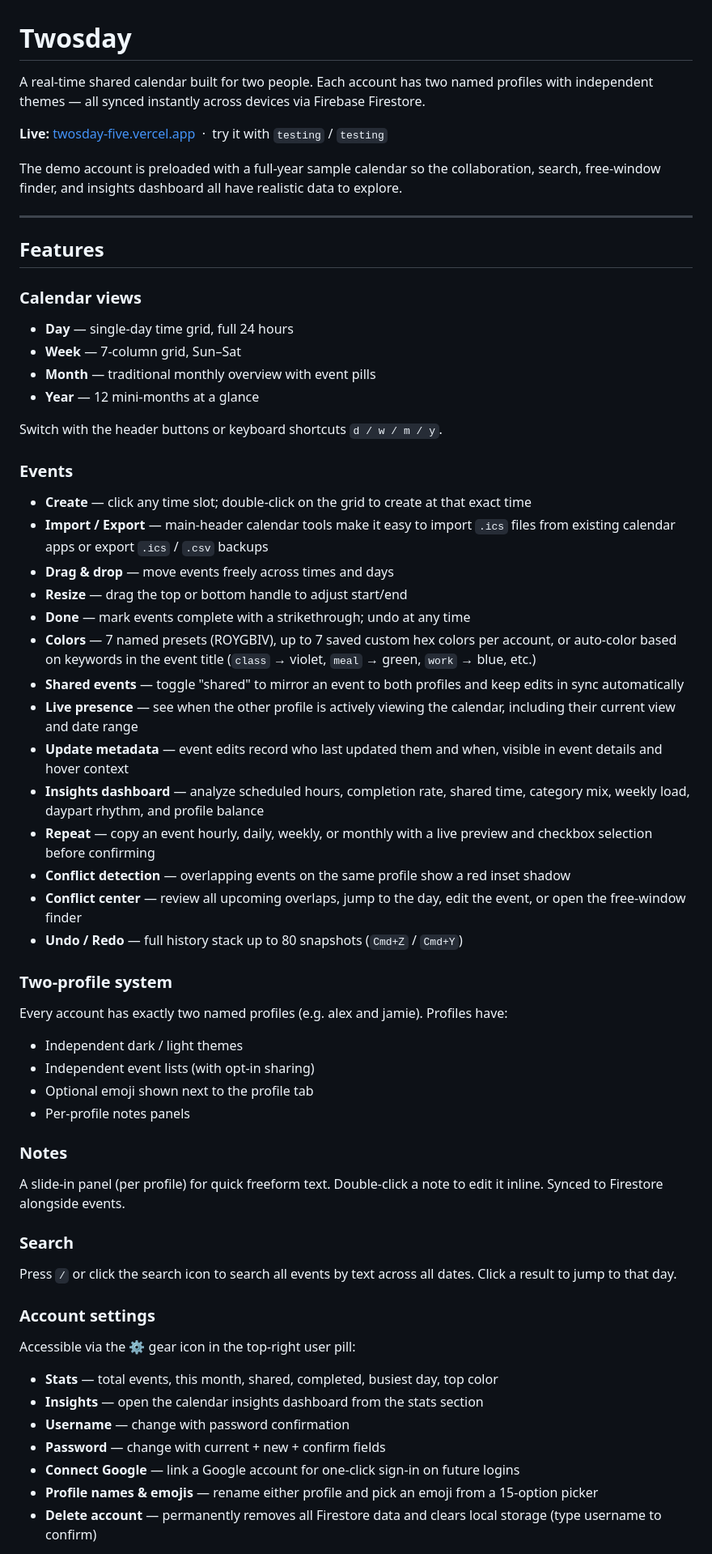
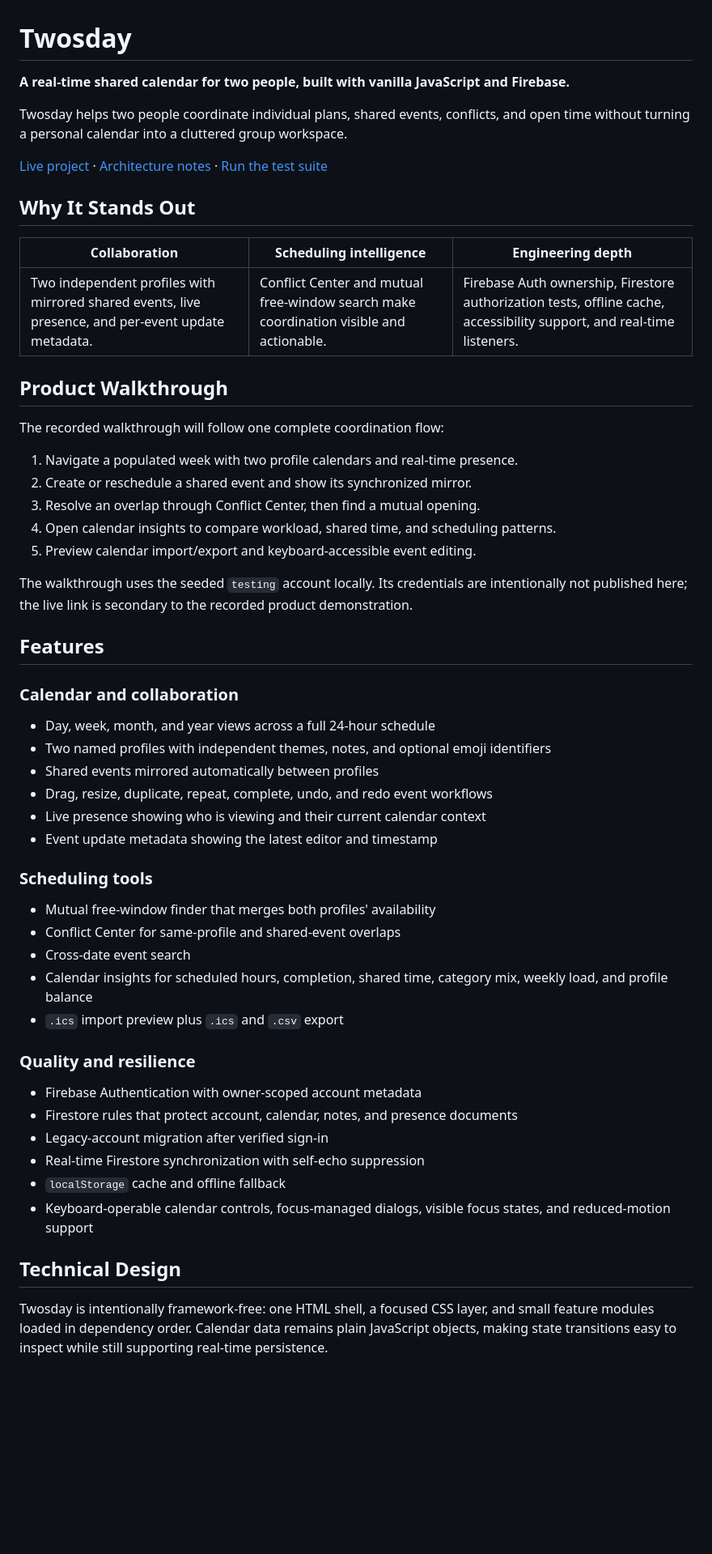
Before and after one commit to jeffzh4/Twosday, a Markdown page: README.md, the part around one of its changes. Shown at 81% size. GitHub-like rendering; blank space fills up the shorter version.

```diff
--- a/README.md
+++ b/README.md
@@ -1,60 +1,60 @@
 # Twosday
 
-A real-time shared calendar built for two people. Each account has two named profiles with independent themes — all synced instantly across devices via Firebase Firestore.
+**A real-time shared calendar for two people, built with vanilla JavaScript and Firebase.**
 
-**Live:** [twosday-five.vercel.app](https://twosday-five.vercel.app) &nbsp;·&nbsp; try it with `testing` / `testing`
+Twosday helps two people coordinate individual plans, shared events, conflicts, and open time without turning a personal calendar into a cluttered group workspace.
 
-The demo account is preloaded with a full-year sample calendar so the collaboration, search, free-window finder, and insights dashboard all have realistic data to explore.
+[Live project](https://twosday-five.vercel.app) · [Architecture notes](ARCHITECTURE.md) · [Run the test suite](#testing)
 
----
+<!-- Add assets/twosday-demo.gif here after recording the README walkthrough. -->
+
+## Why It Stands Out
+
+| Collaboration | Scheduling intelligence | Engineering depth |
+| --- | --- | --- |
+| Two independent profiles with mirrored shared events, live presence, and per-event update metadata. | Conflict Center and mutual free-window search make coordination visible and actionable. | Firebase Auth ownership, Firestore authorization tests, offline cache, accessibility support, and real-time listeners. |
+
+## Product Walkthrough
+
+The recorded walkthrough will follow one complete coordination flow:
+
+1. Navigate a populated week with two profile calendars and real-time presence.
+2. Create or reschedule a shared event and show its synchronized mirror.
+3. Resolve an overlap through Conflict Center, then find a mutual opening.
+4. Open calendar insights to compare workload, shared time, and scheduling patterns.
+5. Preview calendar import/export and keyboard-accessible event editing.
+
+The walkthrough uses the seeded `testing` account locally. Its credentials are intentionally not published here; the live link is secondary to the recorded product demonstration.
 
 ## Features
 
-### Calendar views
-- **Day** — single-day time grid, full 24 hours
-- **Week** — 7-column grid, Sun–Sat
-- **Month** — traditional monthly overview with event pills
-- **Year** — 12 mini-months at a glance
+### Calendar and collaboration
 
-Switch with the header buttons or keyboard shortcuts `d / w / m / y`.
+- Day, week, month, and year views across a full 24-hour schedule
+- Two named profiles with independent themes, notes, and optional emoji identifiers
+- Shared events mirrored automatically between profiles
+- Drag, resize, duplicate, repeat, complete, undo, and redo event workflows
+- Live presence showing who is viewing and their current calendar context
+- Event update metadata showing the latest editor and timestamp
 
-### Events
-- **Create** — click any time slot; double-click on the grid to create at that exact time
-- **Import / Export** — main-header calendar tools make it easy to import `.ics` files from existing calendar apps or export `.ics` / `.csv` backups
-- **Drag & drop** — move events freely across times and days
-- **Resize** — drag the top or bottom handle to adjust start/end
-- **Done** — mark events complete with a strikethrough; undo at any time
-- **Colors** — 7 named presets (ROYGBIV), up to 7 saved custom hex colors per account, or auto-color based on keywords in the event title (`class` → violet, `meal` → green, `work` → blue, etc.)
-- **Shared events** — toggle "shared" to mirror an event to both profiles and keep edits in sync automatically
-- **Live presence** — see when the other profile is actively viewing the calendar, including their current view and date range
-- **Update metadata** — event edits record who last updated them and when, visible in event details and hover context
-- **Insights dashboard** — analyze scheduled hours, completion rate, shared time, category mix, weekly load, daypart rhythm, and profile balance
-- **Repeat** — copy an event hourly, daily, weekly, or monthly with a live preview and checkbox selection before confirming
-- **Conflict detection** — overlapping events on the same profile show a red inset shadow
-- **Conflict center** — review all upcoming overlaps, jump to the day, edit the event, or open the free-window finder
-- **Undo / Redo** — full history stack up to 80 snapshots (`Cmd+Z` / `Cmd+Y`)
+### Scheduling tools
 
-### Two-profile system
-Every account has exactly two named profiles (e.g. alex and jamie). Profiles have:
-- Independent dark / light themes
-- Independent event lists (with opt-in sharing)
-- Optional emoji shown next to the profile tab
-- Per-profile notes panels
+- Mutual free-window finder that merges both profiles' availability
+- Conflict Center for same-profile and shared-event overlaps
+- Cross-date event search
+- Calendar insights for scheduled hours, completion, shared time, category mix, weekly load, and profile balance
+- `.ics` import preview plus `.ics` and `.csv` export
 
-### Notes
-A slide-in panel (per profile) for quick freeform text. Double-click a note to edit it inline. Synced to Firestore alongside events.
+### Quality and resilience
 
-### Search
-Press `/` or click the search icon to search all events by text across all dates. Click a result to jump to that day.
+- Firebase Authentication with owner-scoped account metadata
+- Firestore rules that protect account, calendar, notes, and presence documents
+- Legacy-account migration after verified sign-in
+- Real-time Firestore synchronization with self-echo suppression
+- `localStorage` cache and offline fallback
+- Keyboard-operable calendar controls, focus-managed dialogs, visible focus states, and reduced-motion support
 
-### Account settings
-Accessible via the ⚙ gear icon in the top-right user pill:
+## Technical Design
 
-- **Stats** — total events, this month, shared, completed, busiest day, top color
-- **Insights** — open the calendar insights dashboard from the stats section
-- **Username** — change with password confirmation
-- **Password** — change with current + new + confirm fields
-- **Connect Google** — link a Google account for one-click sign-in on future logins
-- **Profile names & emojis** — rename either profile and pick an emoji from a 15-option picker
-- **Delete account** — permanently removes all Firestore data and clears local storage (type username to confirm)
+Twosday is intentionally framework-free: one HTML shell, a focused CSS layer, and small feature modules loaded in dependency order. Calendar data remains plain JavaScript objects, making state transitions easy to inspect while still supporting real-time persistence.
 
```
Also changed, not shown: other parts of README.md (+40 -119 lines), CLAUDE.md (deleted, +0 -217 lines).
